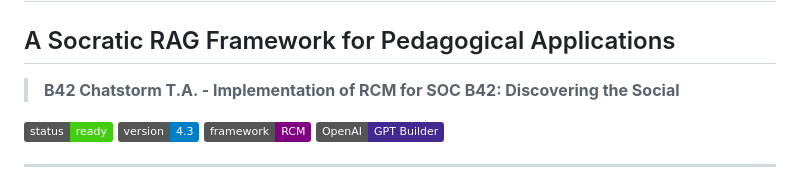
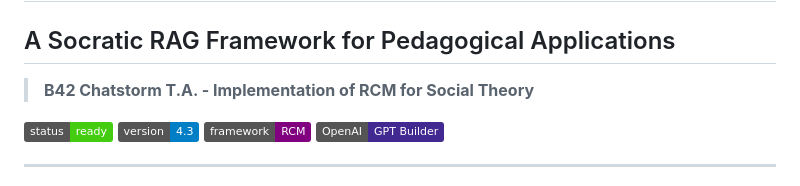
Before and after one commit to Baglecake/Socratic-RCM, a Markdown page: README.md, the part around the change. GitHub-like rendering; badges without logos.

Commit message:
Update project title in README.md

```diff
--- a/README.md
+++ b/README.md
@@ -1,7 +1,7 @@
 # The Reflect and Connect Model (RCM)
 ## A Socratic RAG Framework for Pedagogical Applications
 
-> **B42 Chatstorm T.A. - Implementation of RCM for SOC B42: Discovering the Social**
+> **B42 Chatstorm T.A. - Implementation of RCM for Social Theory**
 
 [![Status](https://img.shields.io/badge/status-ready-brightgreen)]()
 [![Version](https://img.shields.io/badge/version-4.3-blue)]()
```
